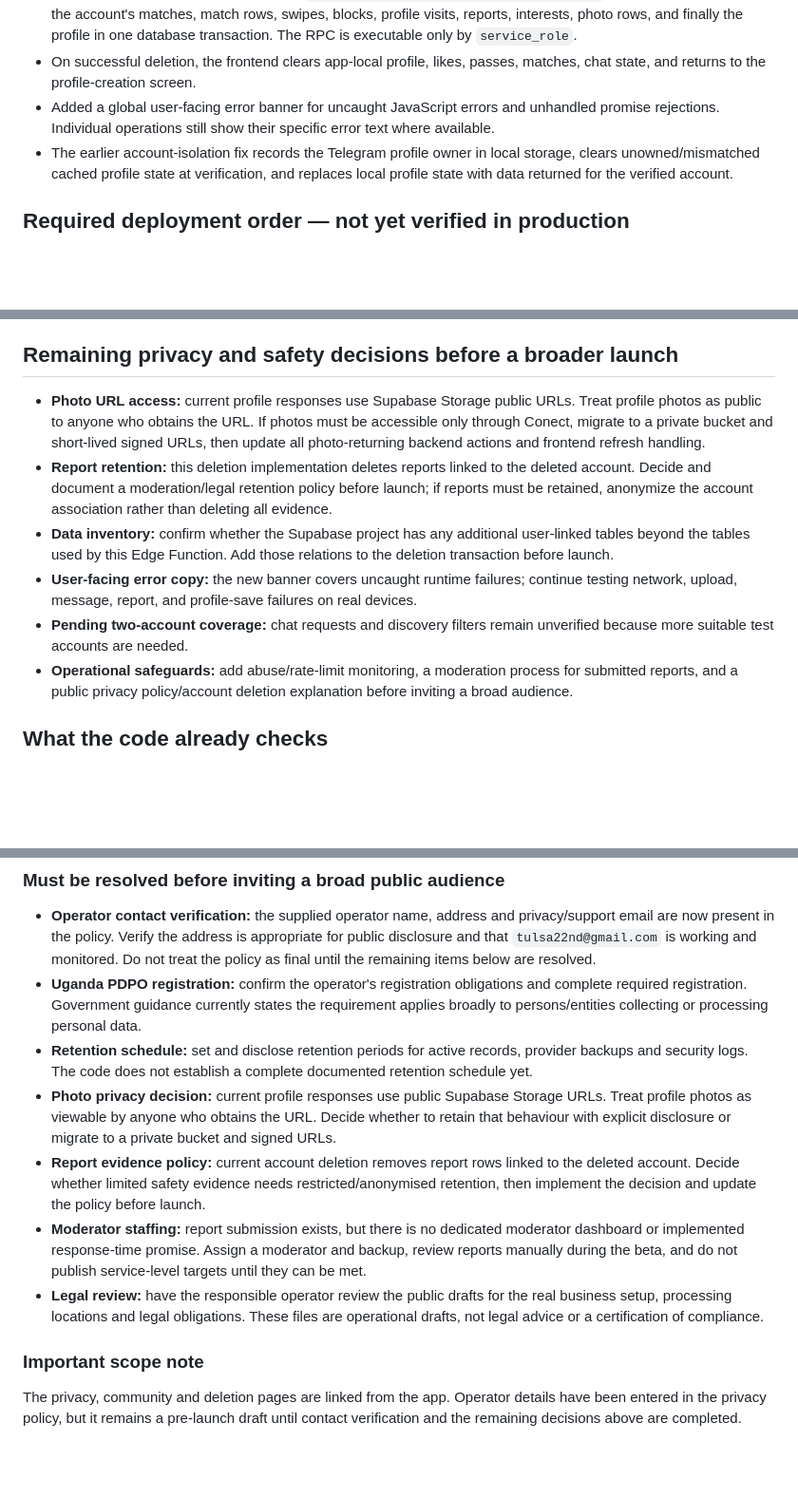
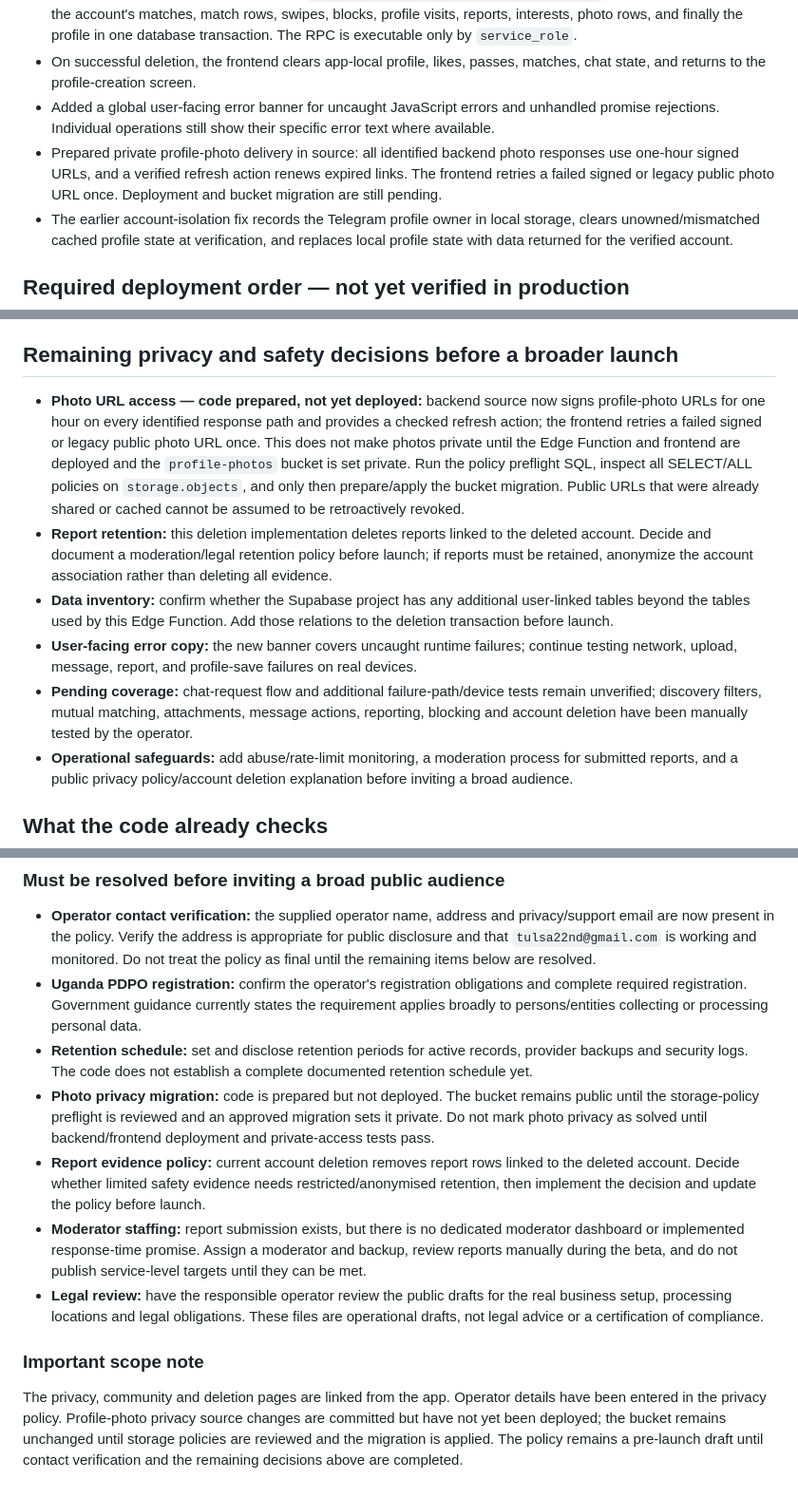
Before and after one commit to Altusdids/conect-discover, a Markdown page: launch-readiness-audit.md, 3 parts joined by grey strips. Shown at 95% size. Drawn GitHub-style; blank space fills up the shorter version.

Commit message:
Track private profile photo migration as pending deployment

```diff
--- a/launch-readiness-audit.md
+++ b/launch-readiness-audit.md
@@ -10,6 +10,7 @@ _Last updated: 2026-10-25_
 - Added a PostgreSQL migration defining `public.delete_conect_account_data(uuid)`. It removes messages for the account's matches, match rows, swipes, blocks, profile visits, reports, interests, photo rows, and finally the profile in one database transaction. The RPC is executable only by `service_role`.
 - On successful deletion, the frontend clears app-local profile, likes, passes, matches, chat state, and returns to the profile-creation screen.
 - Added a global user-facing error banner for uncaught JavaScript errors and unhandled promise rejections. Individual operations still show their specific error text where available.
+- Prepared private profile-photo delivery in source: all identified backend photo responses use one-hour signed URLs, and a verified refresh action renews expired links. The frontend retries a failed signed or legacy public photo URL once. Deployment and bucket migration are still pending.
 - The earlier account-isolation fix records the Telegram profile owner in local storage, clears unowned/mismatched cached profile state at verification, and replaces local profile state with data returned for the verified account.
 
 ## Required deployment order — not yet verified in production
@@ -25,11 +26,11 @@ Do not test the new delete control before steps 1–3. The frontend is committed
 
 ## Remaining privacy and safety decisions before a broader launch
 
-- **Photo URL access:** current profile responses use Supabase Storage public URLs. Treat profile photos as public to anyone who obtains the URL. If photos must be accessible only through Conect, migrate to a private bucket and short-lived signed URLs, then update all photo-returning backend actions and frontend refresh handling.
+- **Photo URL access — code prepared, not yet deployed:** backend source now signs profile-photo URLs for one hour on every identified response path and provides a checked refresh action; the frontend retries a failed signed or legacy public photo URL once. This does not make photos private until the Edge Function and frontend are deployed and the `profile-photos` bucket is set private. Run the policy preflight SQL, inspect all SELECT/ALL policies on `storage.objects`, and only then prepare/apply the bucket migration. Public URLs that were already shared or cached cannot be assumed to be retroactively revoked.
 - **Report retention:** this deletion implementation deletes reports linked to the deleted account. Decide and document a moderation/legal retention policy before launch; if reports must be retained, anonymize the account association rather than deleting all evidence.
 - **Data inventory:** confirm whether the Supabase project has any additional user-linked tables beyond the tables used by this Edge Function. Add those relations to the deletion transaction before launch.
 - **User-facing error copy:** the new banner covers uncaught runtime failures; continue testing network, upload, message, report, and profile-save failures on real devices.
-- **Pending two-account coverage:** chat requests and discovery filters remain unverified because more suitable test accounts are needed.
+- **Pending coverage:** chat-request flow and additional failure-path/device tests remain unverified; discovery filters, mutual matching, attachments, message actions, reporting, blocking and account deletion have been manually tested by the operator.
 - **Operational safeguards:** add abuse/rate-limit monitoring, a moderation process for submitted reports, and a public privacy policy/account deletion explanation before inviting a broad audience.
 
 ## What the code already checks
@@ -58,10 +60,10 @@ Account deletion is intentionally permanent. A database failure after Storage re
 - **Operator contact verification:** the supplied operator name, address and privacy/support email are now present in the policy. Verify the address is appropriate for public disclosure and that `tulsa22nd@gmail.com` is working and monitored. Do not treat the policy as final until the remaining items below are resolved.
 - **Uganda PDPO registration:** confirm the operator's registration obligations and complete required registration. Government guidance currently states the requirement applies broadly to persons/entities collecting or processing personal data.
 - **Retention schedule:** set and disclose retention periods for active records, provider backups and security logs. The code does not establish a complete documented retention schedule yet.
-- **Photo privacy decision:** current profile responses use public Supabase Storage URLs. Treat profile photos as viewable by anyone who obtains the URL. Decide whether to retain that behaviour with explicit disclosure or migrate to a private bucket and signed URLs.
+- **Photo privacy migration:** code is prepared but not deployed. The bucket remains public until the storage-policy preflight is reviewed and an approved migration sets it private. Do not mark photo privacy as solved until backend/frontend deployment and private-access tests pass.
 - **Report evidence policy:** current account deletion removes report rows linked to the deleted account. Decide whether limited safety evidence needs restricted/anonymised retention, then implement the decision and update the policy before launch.
 - **Moderator staffing:** report submission exists, but there is no dedicated moderator dashboard or implemented response-time promise. Assign a moderator and backup, review reports manually during the beta, and do not publish service-level targets until they can be met.
 - **Legal review:** have the responsible operator review the public drafts for the real business setup, processing locations and legal obligations. These files are operational drafts, not legal advice or a certification of compliance.
 
 ### Important scope note
-The privacy, community and deletion pages are linked from the app. Operator details have been entered in the privacy policy, but it remains a pre-launch draft until contact verification and the remaining decisions above are completed.
+The privacy, community and deletion pages are linked from the app. Operator details have been entered in the privacy policy. Profile-photo privacy source changes are committed but have not yet been deployed; the bucket remains unchanged until storage policies are reviewed and the migration is applied. The policy remains a pre-launch draft until contact verification and the remaining decisions above are completed.
```
Also changed, not shown: other parts of launch-readiness-audit.md (+1 -0 lines).
